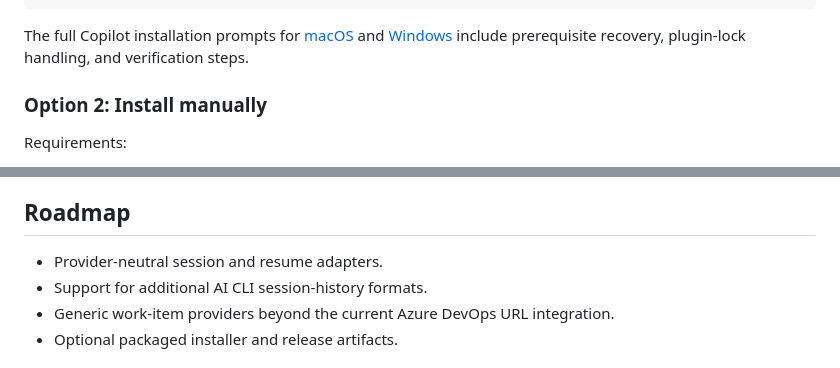
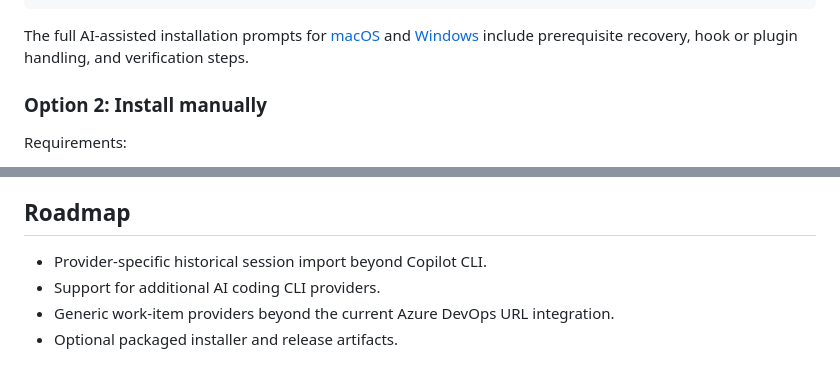
Before and after one commit to OAbouHajar/ai-session-hub, a Markdown page: README.md, 2 parts joined by grey strips. Drawn GitHub-style.

````diff
--- a/README.md
+++ b/README.md
@@ -55,7 +55,7 @@ Detect the operating system first and use the matching setup:
 Verify that each detected AI CLI is usable and signed in. Clone the latest `main` branch into a temporary directory, read the README and the matching installer before running it, and do not delete or overwrite existing session data or unrelated AI CLI settings. If a prerequisite is missing, report the exact official installation command or link. If a plugin or hook cannot be refreshed because an active AI CLI session is using it, report the installer's exact retry command and do not claim success. After installation, verify `http://127.0.0.1:43120/api/health` returns `ok: true`, open the dashboard, and report the installed version, configured providers, and any remaining action. Proceed autonomously and only ask before administrator-required or destructive actions.
 ```
 
-The full Copilot installation prompts for [macOS](docs/copilot-install-prompt-macos.md) and [Windows](docs/copilot-install-prompt.md) include prerequisite recovery, plugin-lock handling, and verification steps.
+The full AI-assisted installation prompts for [macOS](docs/copilot-install-prompt-macos.md) and [Windows](docs/copilot-install-prompt.md) include prerequisite recovery, hook or plugin handling, and verification steps.
 
 ### Option 2: Install manually
 
@@ -199,8 +199,8 @@ The project uses Node.js built-ins, including `node:http`, `node:sqlite`, and th
 
 ## Roadmap
 
-- Provider-neutral session and resume adapters.
-- Support for additional AI CLI session-history formats.
+- Provider-specific historical session import beyond Copilot CLI.
+- Support for additional AI coding CLI providers.
 - Generic work-item providers beyond the current Azure DevOps URL integration.
 - Optional packaged installer and release artifacts.
 
````
Also changed, not shown: other parts of README.md (+6 -6 lines), screenshots/board-screenshot.png (added), screenshots/sessions-screenshot.png (added), 5 other files.
